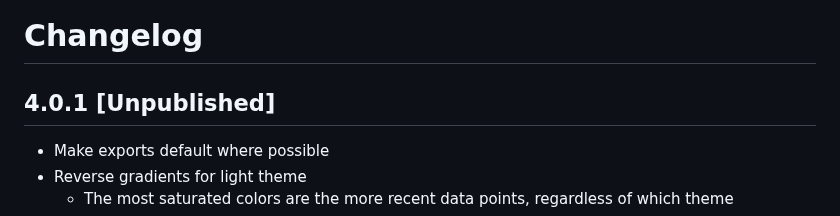
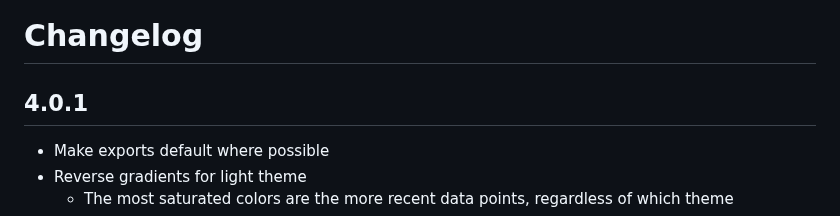
Before and after one commit to nicfv/Psychart, a Markdown page: CHANGELOG.md, the part around the change. Rendered like a GitHub page.

Commit message:
Remove unpublished from CL

```diff
--- a/CHANGELOG.md
+++ b/CHANGELOG.md
@@ -1,6 +1,6 @@
 # Changelog
 
-## 4.0.1 [Unpublished]
+## 4.0.1
 
 - Make exports default where possible
 - Reverse gradients for light theme
```
